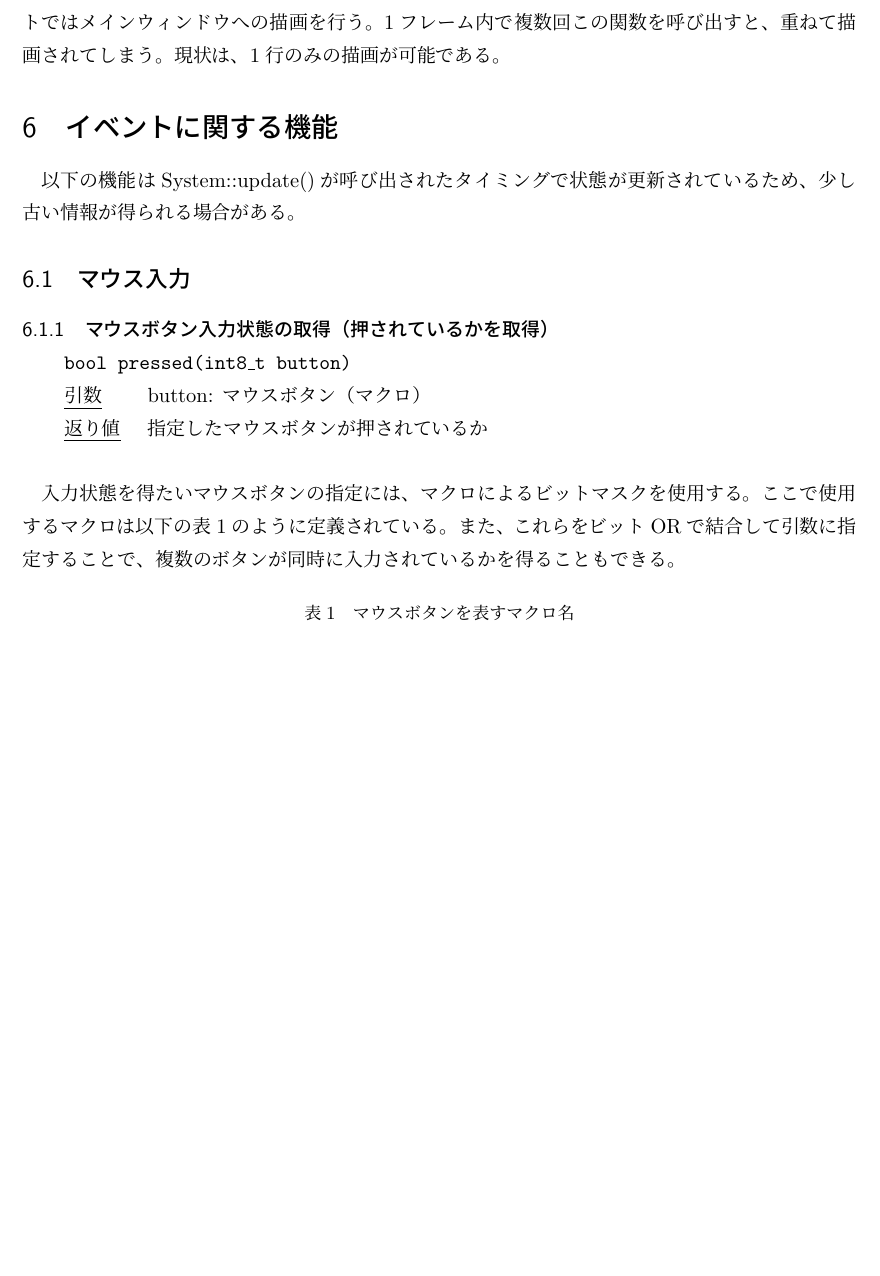
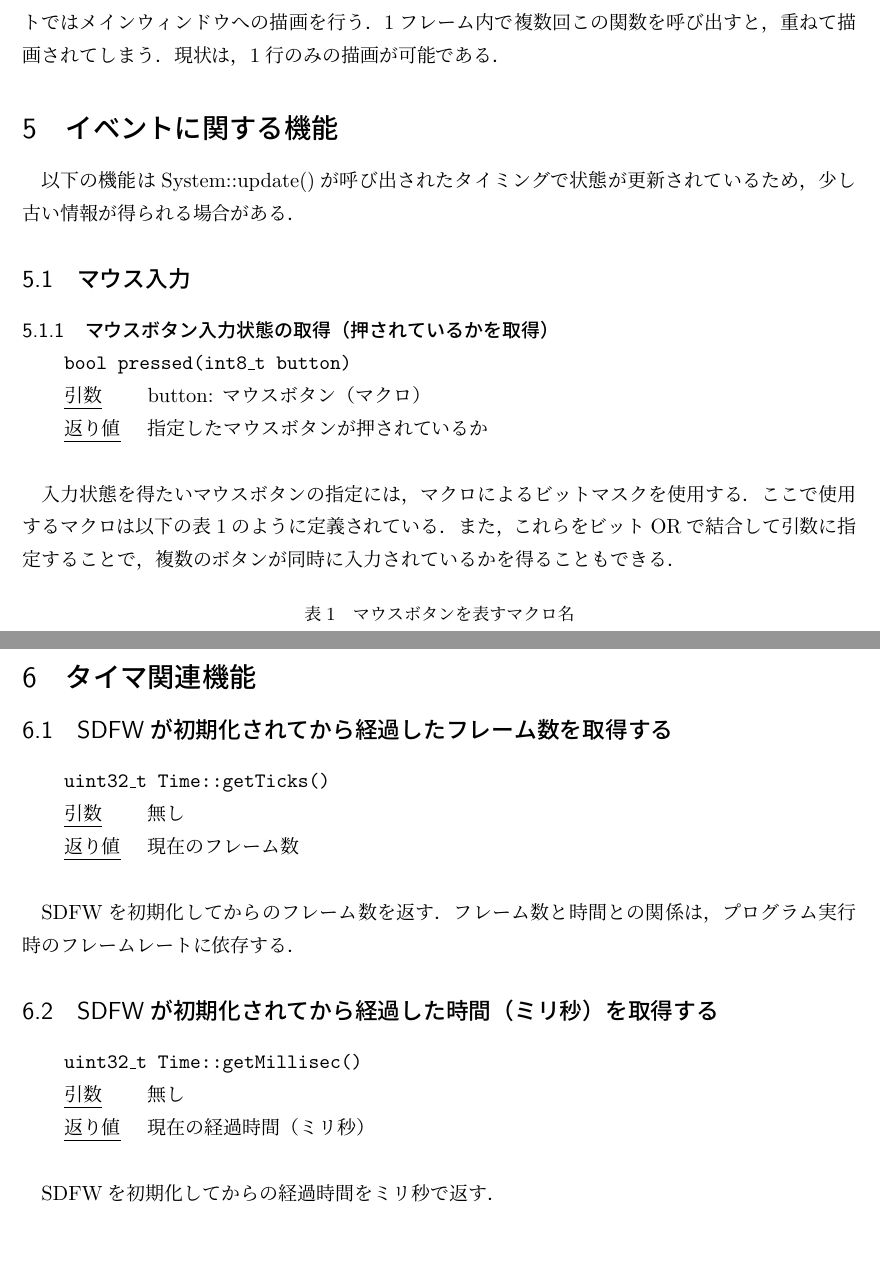
Before and after one commit to nkue-yst/sdfw, a LaTeX document (document/UserGuide.tex): part of page 3 of 3 before the commit and two parts of pages 3 and 4 of 4 after it, the two joined at a grey line, cut so that both start at the same text, the shorter picture padded with empty space. The pictures show the PDF file document/UserGuide.pdf that the author committed with the source.

Commit message:
Add function gets ticks and time

```diff
--- a/document/UserGuide.tex
+++ b/document/UserGuide.tex
@@ -69,7 +69,7 @@
 \section{メインループ}
 \subsection{描画内容の更新}
 \function{bool System::update}{無し}{メインループの更新可否}
-描画内容を最新の状態に更新する。常にtrueを返す。\\
+描画内容を最新の状態に更新する．常にtrueを返す．\\
 
 
 %%%%%%%%%%%%%%%%%%%%%%%%%%%%%%%%%%%%%%%%%%%%%%%%%%
@@ -90,22 +90,22 @@
 \section{主な描画関数}
 \subsection{背景色を変更}
 \function{void setBackground(Color color, int32\_t win\_id = 0)}{color: 背景色，win\_id: 背景色を設定するウィンドウのID}{無し}
-背景色を引数で指定した色に設定する。新たな背景色は、この関数によって設定した次のフレーム（System::update()が呼び出されたタイミング）で反映される。
+背景色を引数で指定した色に設定する．新たな背景色は，この関数によって設定した次のフレーム（System::update()が呼び出されたタイミング）で反映される．
 
-\section{文字列}
-\function{void print(std::string str, int32\_t win\_id = 0)}{str: 文字列データ、win\_id: 描画先ウィンドウID}{無し}
-引数に指定した文字列を描画する。第2引数に描画を行うウィンドウIDを指定でき、デフォルトではメインウィンドウへの描画を行う。1フレーム内で複数回この関数を呼び出すと、重ねて描画されてしまう。現状は、1行のみの描画が可能である。
+\subsection{文字列}
+\function{void print(std::string str, int32\_t win\_id = 0)}{str: 文字列データ，win\_id: 描画先ウィンドウID}{無し}
+引数に指定した文字列を描画する．第2引数に描画を行うウィンドウIDを指定でき，デフォルトではメインウィンドウへの描画を行う．1フレーム内で複数回この関数を呼び出すと，重ねて描画されてしまう．現状は，1行のみの描画が可能である．
 
 
 %%%%%%%%%%%%%%%%%%%%%%%%%%%%%%%%%%%%%%%%%%%%%%%%%%
 % イベントに関する機能
 %%%%%%%%%%%%%%%%%%%%%%%%%%%%%%%%%%%%%%%%%%%%%%%%%%
 \section{イベントに関する機能}
-以下の機能はSystem::update()が呼び出されたタイミングで状態が更新されているため、少し古い情報が得られる場合がある。
+以下の機能はSystem::update()が呼び出されたタイミングで状態が更新されているため，少し古い情報が得られる場合がある．
 \subsection{マウス入力}
 \subsubsection{マウスボタン入力状態の取得（押されているかを取得）}
 \function{bool pressed(int8\_t button)}{button: マウスボタン（マクロ）}{指定したマウスボタンが押されているか}
-入力状態を得たいマウスボタンの指定には、マクロによるビットマスクを使用する。ここで使用するマクロは以下の表\ref{macro-MouseButton}のように定義されている。また、これらをビットORで結合して引数に指定することで、複数のボタンが同時に入力されているかを得ることもできる。
+入力状態を得たいマウスボタンの指定には，マクロによるビットマスクを使用する．ここで使用するマクロは以下の表\ref{macro-MouseButton}のように定義されている．また，これらをビットORで結合して引数に指定することで，複数のボタンが同時に入力されているかを得ることもできる．
 \begin{table}[H]
   \caption{マウスボタンを表すマクロ名}
   \label{macro-MouseButton}
@@ -130,4 +130,17 @@
 \end{lstlisting}
 
 
+%%%%%%%%%%%%%%%%%%%%%%%%%%%%%%%%%%%%%%%%%%%%%%%%%%
+% タイマ関連機能
+%%%%%%%%%%%%%%%%%%%%%%%%%%%%%%%%%%%%%%%%%%%%%%%%%%
+\section{タイマ関連機能}
+\subsection{SDFWが初期化されてから経過したフレーム数を取得する}
+\function{uint32\_t Time::getTicks()}{無し}{現在のフレーム数}
+SDFWを初期化してからのフレーム数を返す．フレーム数と時間との関係は，プログラム実行時のフレームレートに依存する．
+
+\subsection{SDFWが初期化されてから経過した時間（ミリ秒）を取得する}
+\function{uint32\_t Time::getMillisec()}{無し}{現在の経過時間（ミリ秒）}
+SDFWを初期化してからの経過時間をミリ秒で返す．
+
+
 \end{document}
```
Also changed, not shown: document/UserGuide.pdf, 5 other files.
